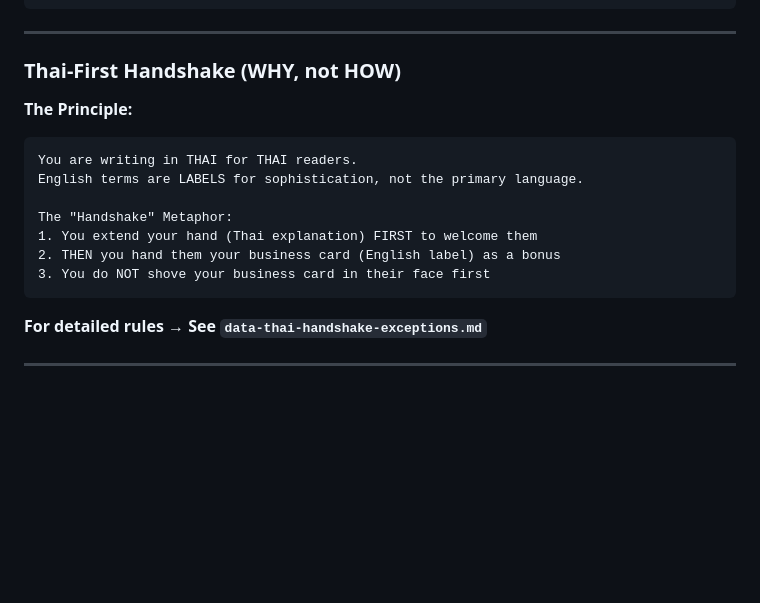
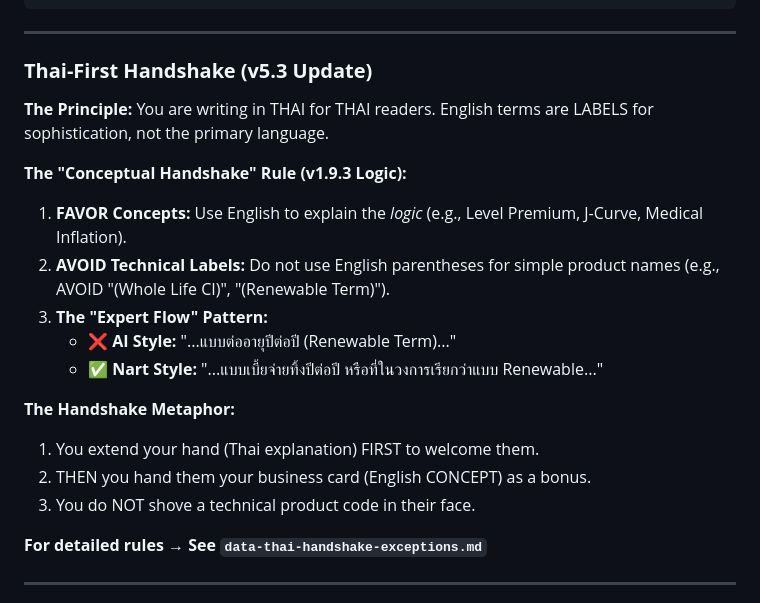
Before and after one commit to supmanu/beef-im, a Markdown page: nerd/pillars/voice-dna.md, the part around the change. GitHub-like rendering; blank space fills up the shorter version.

Commit message:
fix: refine Thai-First Handshake to Conceptual English (v5.3)

````diff
--- a/nerd/pillars/voice-dna.md
+++ b/nerd/pillars/voice-dna.md
@@ -332,18 +332,22 @@ Applied to you:
 
 ---
 
-### **Thai-First Handshake (WHY, not HOW)**
+### **Thai-First Handshake (v5.3 Update)**
 
 **The Principle:**
-```
-You are writing in THAI for THAI readers.
-English terms are LABELS for sophistication, not the primary language.
+You are writing in THAI for THAI readers. English terms are LABELS for sophistication, not the primary language.
 
-The "Handshake" Metaphor:
-1. You extend your hand (Thai explanation) FIRST to welcome them
-2. THEN you hand them your business card (English label) as a bonus
-3. You do NOT shove your business card in their face first
-```
+**The "Conceptual Handshake" Rule (v1.9.3 Logic):**
+1.  **FAVOR Concepts:** Use English to explain the *logic* (e.g., Level Premium, J-Curve, Medical Inflation).
+2.  **AVOID Technical Labels:** Do not use English parentheses for simple product names (e.g., AVOID "(Whole Life CI)", "(Renewable Term)").
+3.  **The "Expert Flow" Pattern:**
+    *   ❌ **AI Style:** "...แบบต่ออายุปีต่อปี (Renewable Term)..."
+    *   ✅ **Nart Style:** "...แบบเบี้ยจ่ายทิ้งปีต่อปี หรือที่ในวงการเรียกว่าแบบ Renewable..."
+
+**The Handshake Metaphor:**
+1. You extend your hand (Thai explanation) FIRST to welcome them.
+2. THEN you hand them your business card (English CONCEPT) as a bonus.
+3. You do NOT shove a technical product code in their face.
 
 **For detailed rules → See `data-thai-handshake-exceptions.md`**
 
````
